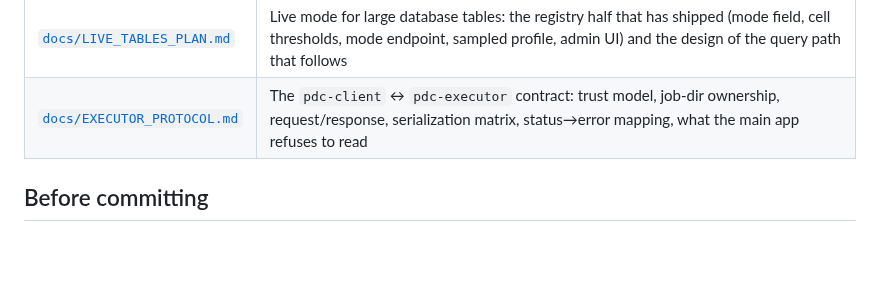
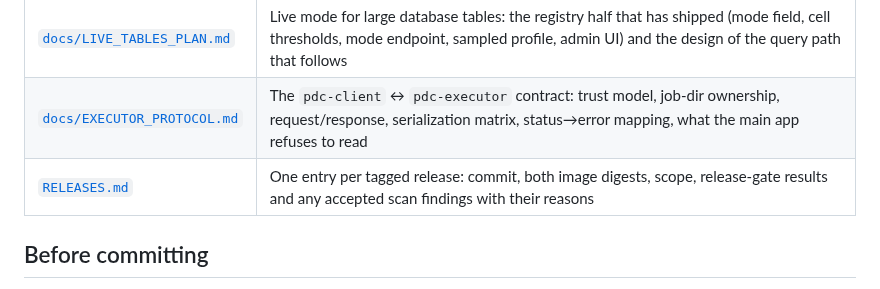
Before and after one commit to aleksloma/PDC_Client, a Markdown page: CLAUDE.md, the part around the change. Rendered like a GitHub page; blank space fills up the shorter version.

```diff
--- a/CLAUDE.md
+++ b/CLAUDE.md
@@ -161,6 +161,7 @@ PDC_Client/
 | [`docs/BUILD_AND_RUN.md`](docs/BUILD_AND_RUN.md) | Build, run, configure, logs |
 | [`docs/LIVE_TABLES_PLAN.md`](docs/LIVE_TABLES_PLAN.md) | Live mode for large database tables: the registry half that has shipped (mode field, cell thresholds, mode endpoint, sampled profile, admin UI) and the design of the query path that follows |
 | [`docs/EXECUTOR_PROTOCOL.md`](docs/EXECUTOR_PROTOCOL.md) | The `pdc-client` ↔ `pdc-executor` contract: trust model, job-dir ownership, request/response, serialization matrix, status→error mapping, what the main app refuses to read |
+| [`RELEASES.md`](RELEASES.md) | One entry per tagged release: commit, both image digests, scope, release-gate results and any accepted scan findings with their reasons |
 
 ## Before committing
 
```
Also changed, not shown: RELEASES.md (added, +93 -0 lines), docs/DEMO_CLOUD_RUN.md (+45 -0 lines).
